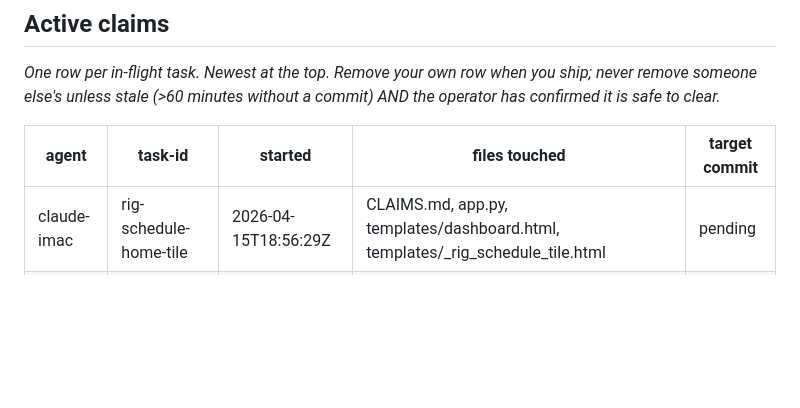
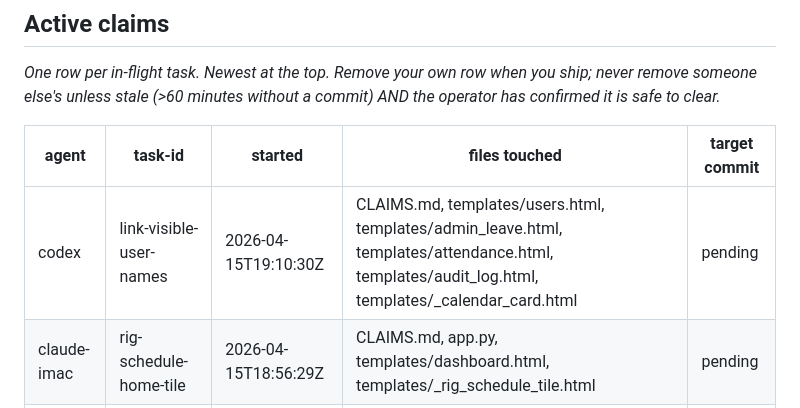
Before and after one commit to nvishvajeet/prism-erp, a Markdown page: CLAIMS.md, the part around the change. Rendered like a GitHub page; blank space fills up the shorter version.

Commit message:
claim: codex — link-visible-user-names

```diff
--- a/CLAIMS.md
+++ b/CLAIMS.md
@@ -77,6 +77,7 @@ it is safe to clear._
 
 | agent | task-id | started | files touched | target commit |
 |---|---|---|---|---|
+| codex | link-visible-user-names | 2026-04-15T19:10:30Z | CLAIMS.md, templates/users.html, templates/admin_leave.html, templates/attendance.html, templates/audit_log.html, templates/_calendar_card.html | pending |
 | claude-imac | rig-schedule-home-tile | 2026-04-15T18:56:29Z | CLAIMS.md, app.py, templates/dashboard.html, templates/_rig_schedule_tile.html | pending |
 | codex | unify-debugger-system | 2026-04-15T20:28:00Z | CLAIMS.md, static/debug-grid.js, templates/base.html, docs/TESTING_PLAN_TEJVEER.md | pending |
 
```
